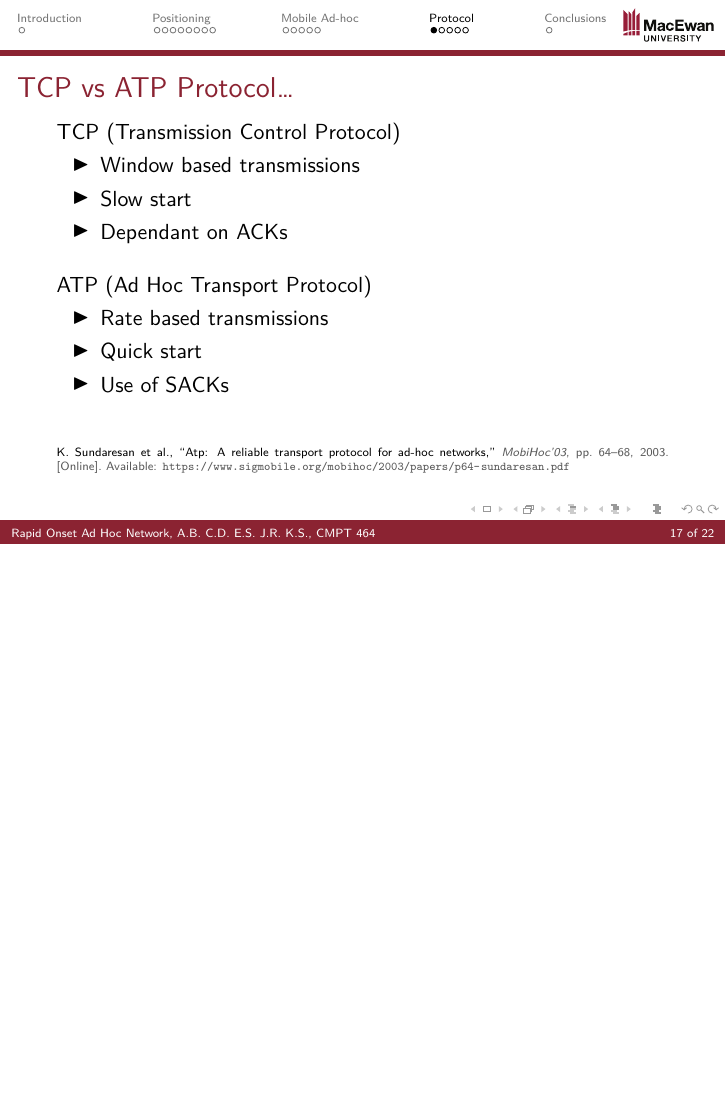
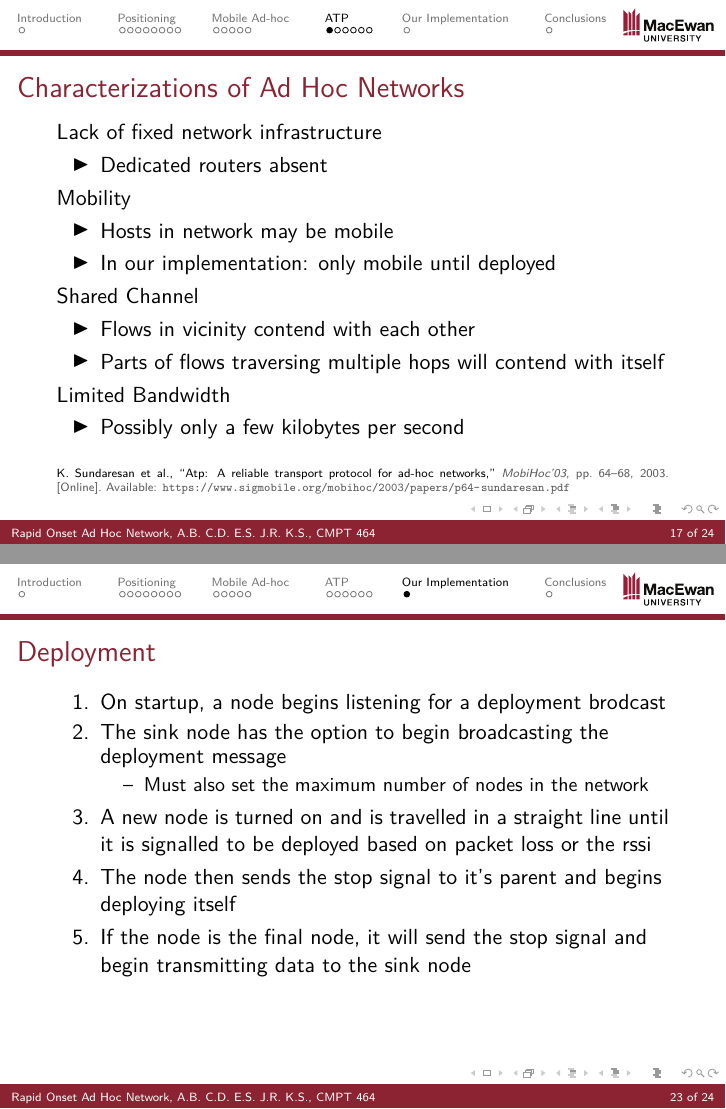
Before and after one commit to reboss/BelgianWaffle, LaTeX slides (presentation/pres.tex, which reads presentation/atp_protocol.tex, presentation/protocol.tex): page 17 of 22 before the commit and pages 17 and 23 of 24 after it, the two joined at a grey line, the shorter picture padded with empty space. Compiled offline with XeLaTeX.

Commit message:
Add protocol

```diff
--- /dev/null
+++ b/presentation/atp_protocol.tex
@@ -0,0 +1,46 @@
+\section{ATP}
+\subsection*{}
+
+
+\begin{frame}[t]
+  \frametitle{Characterizations of Ad Hoc Networks}
+
+  Lack of fixed network infrastructure
+  \begin{itemize}
+  \item Dedicated routers absent
+  \end{itemize}
+
+  \vfill
+
+  Mobility
+  \begin{itemize}
+  \item Hosts in network may be mobile
+  \item In our implementation: only mobile until deployed
+  \end{itemize}
+
+  \vfill
+
+  Shared Channel
+  \begin{itemize}
+  \item Flows in vicinity contend with each other
+  \item Parts of flows traversing multiple hops will contend with itself
+  \end{itemize}
+
+  \vfill
+
+  Limited Bandwidth
+  \begin{itemize}
+  \item Possibly only a few kilobytes per second
+  \end{itemize}
+
+  \vfill
+
+  \begin{flushleft}
+    \begin{tiny}
+      \begin{minipage}{1.0\linewidth}
+        \fullcite{AK01}
+      \end{minipage}
+    \end{tiny}
+  \end{flushleft}
+
+\end{frame}
@@ -0,0 +94 @@
+  ATP
@@ -0,0 +130 @@
+  ATP
--- a/presentation/protocol.tex
+++ b/presentation/protocol.tex
@@ -1,35 +1,19 @@
-\section{Protocol}
+\section{Our Implementation}
 \subsection*{}
 
+\begin{frame}[t]
+  \frametitle{Deployment}
 
+  \begin{enumerate}
+  \item On startup, a node begins listening for a deployment brodcast
+  \item The sink node has the option to begin broadcasting the deployment message
+    \begin{itemize}
+    \item[--] Must also set the maximum number of nodes in the network
+    \end{itemize}
+  \item A new node is turned on and is travelled in a straight line until it is signalled to be deployed based on packet loss or the rssi
+  \item The node then sends the stop signal to it's parent and begins deploying itself
+  \item If the node is the final node, it will send the stop signal and begin transmitting data to the sink node
 
-\begin{frame}[t]
-  \frametitle{TCP vs ATP Protocol\dots}
-
-  TCP (Transmission Control Protocol)
-  \begin{itemize}
-  \item Window based transmissions
-  \item Slow start
-  \item Dependant on ACKs
-  \end{itemize}
-
-  \vfill
-
-  ATP (Ad Hoc Transport Protocol)
-  \begin{itemize}
-  \item Rate based transmissions
-  \item Quick start
-  \item Use of SACKs
-  \end{itemize}
-
-  \vfill
-
-  \begin{flushleft}
-    \begin{tiny}
-      \begin{minipage}{1.0\linewidth}
-        \fullcite{AK01}
-      \end{minipage}
-    \end{tiny}
-  \end{flushleft}
+  \end{enumerate}
 
 \end{frame}
```
Also changed, not shown: presentation/pres.tex (+1 -0 lines), presentation/atp_protocol.tex (151 more changed lines), presentation/protocol.tex (122 more changed lines).
